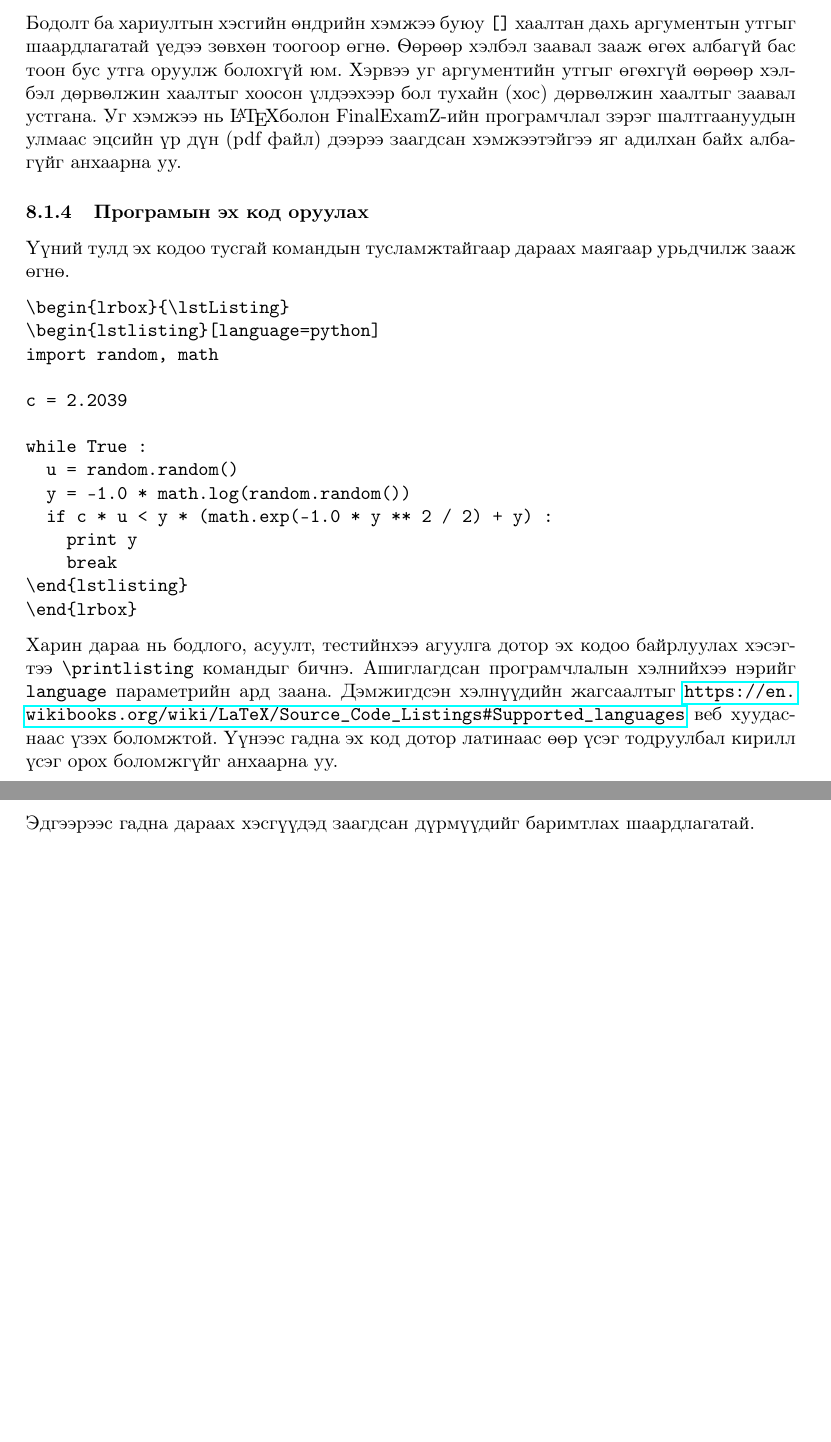
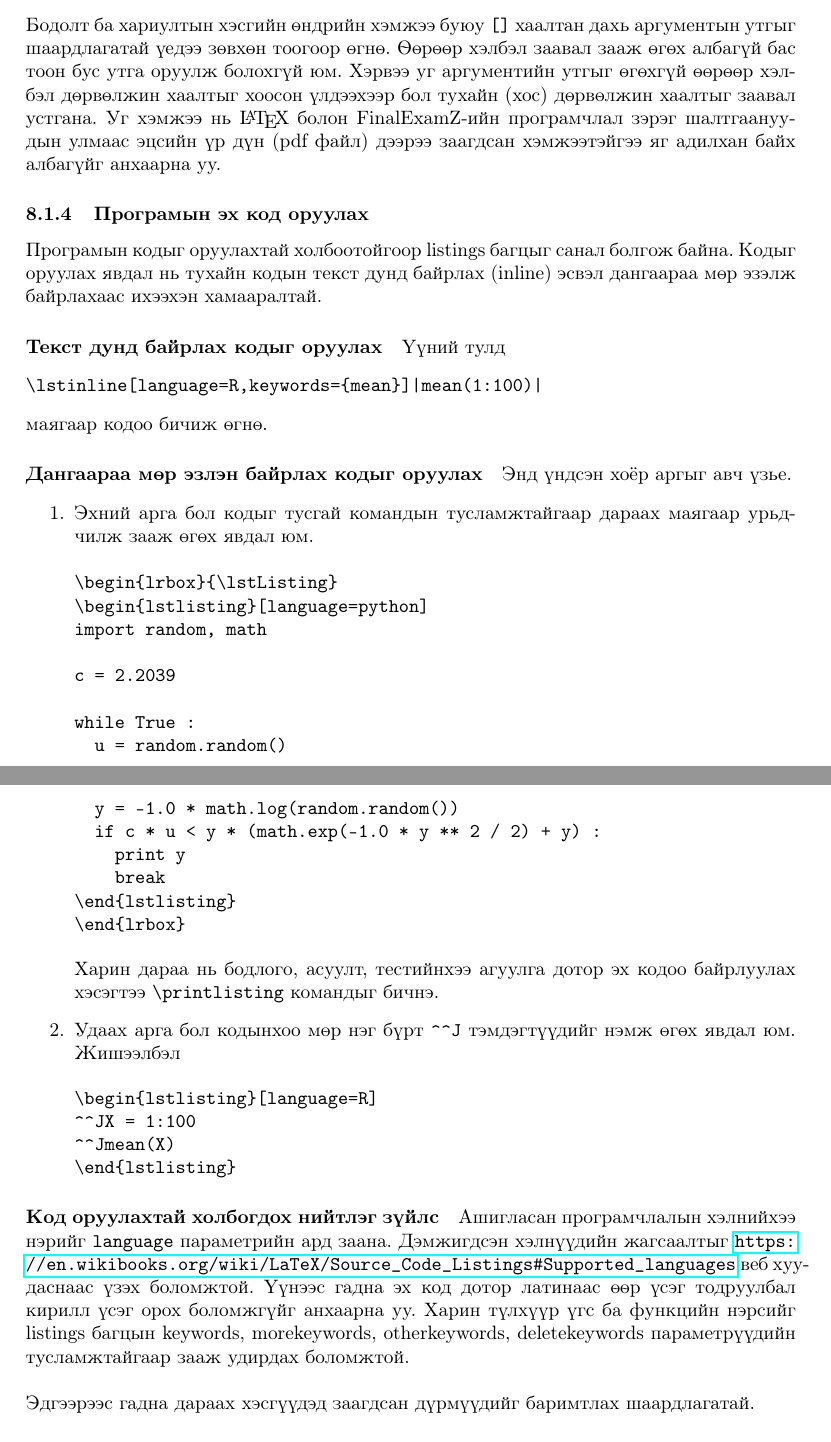
Before and after one commit to makhgal-ganbold/FinalExamZ, a LaTeX paper (mn/documentation.tex): two parts of pages 7 and 8 of 9 before the commit and two parts of pages 7 and 8 of 10 after it, joined at a grey line, cut so that both start at the same text, the shorter picture padded with empty space. Compiled offline with pdfLaTeX.

Commit message:
Documentation and Example were updated

```diff
--- a/mn/documentation.tex
+++ b/mn/documentation.tex
@@ -17,6 +15,10 @@
 \usepackage[mongolian]{babel}
 \usepackage{amsthm,amsmath,amssymb,graphicx,xcolor,verbatim,hyperref,tikz}
 \usepackage[a4paper,margin=3cm,left=4cm]{geometry}
+
+\hypersetup{
+  unicode=true
+}
 
 \theoremstyle{definition}
 \newtheorem{example}{Жишээ}
@@ -298,9 +300,19 @@ FinalExamZ нь
 
 \subsubsection{Оноо} Оноог заавал өгөхөөс гадна зөвхөн тоогоор оруулна. Энэхүү оноо нь бодлого, асуулт, тест нэг бүрчлэн хэвлэгдэх бөгөөд улмаар FinalExamZ нь шалгалтын материалын төгсгөлд нийт оноог вариант тус бүрээр автоматаар тооцож гаргахаар програмчлагдсан.
 
-\subsubsection{Бодолт ба хариултын хэсгийн өндрийн хэмжээ} Бодолт ба хариултын хэсгийн өндрийн хэмжээ буюу \texttt{[]} хаалтан дахь аргументын утгыг шаардлагатай үедээ зөвхөн тоогоор өгнө. Өөрөөр хэлбэл заавал зааж өгөх албагүй бас тоон бус утга оруулж болохгүй юм. Хэрвээ уг аргументийн утгыг өгөхгүй өөрөөр хэлбэл дөрвөлжин хаалтыг хоосон үлдээхээр бол тухайн (хос) дөрвөлжин хаалтыг заавал устгана. Уг хэмжээ нь \LaTeX болон FinalExamZ-ийн програмчлал зэрэг шалтгаануудын улмаас эцсийн үр дүн (pdf файл) дээрээ заагдсан хэмжээтэйгээ яг адилхан байх албагүйг анхаарна уу.
+\subsubsection{Бодолт ба хариултын хэсгийн өндрийн хэмжээ} Бодолт ба хариултын хэсгийн өндрийн хэмжээ буюу \texttt{[]} хаалтан дахь аргументын утгыг шаардлагатай үедээ зөвхөн тоогоор өгнө. Өөрөөр хэлбэл заавал зааж өгөх албагүй бас тоон бус утга оруулж болохгүй юм. Хэрвээ уг аргументийн утгыг өгөхгүй өөрөөр хэлбэл дөрвөлжин хаалтыг хоосон үлдээхээр бол тухайн (хос) дөрвөлжин хаалтыг заавал устгана. Уг хэмжээ нь \LaTeX\ болон FinalExamZ-ийн програмчлал зэрэг шалтгаануудын улмаас эцсийн үр дүн (pdf файл) дээрээ заагдсан хэмжээтэйгээ яг адилхан байх албагүйг анхаарна уу.
 
-\subsubsection{Програмын эх код оруулах} Үүний тулд эх кодоо тусгай командын тусламжтайгаар дараах маягаар урьдчилж зааж өгнө.
+\subsubsection{Програмын эх код оруулах} Програмын кодыг оруулахтай холбоотойгоор listings багцыг санал болгож байна. Кодыг оруулах явдал нь тухайн кодын текст дунд байрлах (inline) эсвэл дангаараа мөр эзэлж байрлахаас ихээхэн хамааралтай.
+
+\paragraph{Текст дунд байрлах кодыг оруулах} Үүний тулд
+\begin{verbatim}
+\lstinline[language=R,keywords={mean}]|mean(1:100)|
+\end{verbatim}
+маягаар кодоо бичиж өгнө.
+
+\paragraph{Дангаараа мөр эзлэн байрлах кодыг оруулах} Энд үндсэн хоёр аргыг авч үзье.
+\begin{enumerate}
+\item Эхний арга бол кодыг тусгай командын тусламжтайгаар дараах маягаар урьдчилж зааж өгөх явдал юм.
 \begin{verbatim}
 \begin{lrbox}{\lstListing}
 \begin{lstlisting}[language=python]
@@ -317,7 +329,18 @@ while True :
 \end{lstlisting}
 \end{lrbox}
 \end{verbatim}
-Харин дараа нь бодлого, асуулт, тестийнхээ агуулга дотор эх кодоо байрлуулах хэсэгтээ \verb|\printlisting| командыг бичнэ. Ашиглагдсан програмчлалын хэлнийхээ нэрийг \texttt{language} параметрийн ард заана. Дэмжигдсэн хэлнүүдийн жагсаалтыг \url{https://en.wikibooks.org/wiki/LaTeX/Source_Code_Listings#Supported_languages} веб хуудаснаас үзэх боломжтой. Үүнээс гадна эх код дотор латинаас өөр үсэг тодруулбал кирилл үсэг орох боломжгүйг анхаарна уу.
+Харин дараа нь бодлого, асуулт, тестийнхээ агуулга дотор эх кодоо байрлуулах хэсэгтээ \verb|\printlisting| командыг бичнэ.
+\item Удаах арга бол кодынхоо мөр нэг бүрт \verb|^^J| тэмдэгтүүдийг нэмж өгөх явдал юм.
+Жишээлбэл
+\begin{verbatim}
+\begin{lstlisting}[language=R]
+^^JX = 1:100
+^^Jmean(X)
+\end{lstlisting}
+\end{verbatim}
+\end{enumerate}
+
+\paragraph{Код оруулахтай холбогдох нийтлэг зүйлс} Ашигласан програмчлалын хэлнийхээ нэрийг \texttt{language} параметрийн ард заана. Дэмжигдсэн хэлнүүдийн жагсаалтыг \url{https://en.wikibooks.org/wiki/LaTeX/Source_Code_Listings#Supported_languages} веб хуудаснаас үзэх боломжтой. Үүнээс гадна эх код дотор латинаас өөр үсэг тодруулбал кирилл үсэг орох боломжгүйг анхаарна уу. Харин түлхүүр үгс ба функцийн нэрсийг listings багцын keywords, morekeywords, otherkeywords, deletekeywords параметрүүдийн тусламжтайгаар зааж удирдах боломжтой.
 
 \vspace{\baselineskip}
 
```
Also changed, not shown: en/Variant_1.tex (+7 -1 lines), mn/Variant_1.tex (+6 -1 lines), en/Exam.pdf, mn/Exam.pdf, mn/documentation.pdf, mn/documentation.tex (6 more changed lines).
